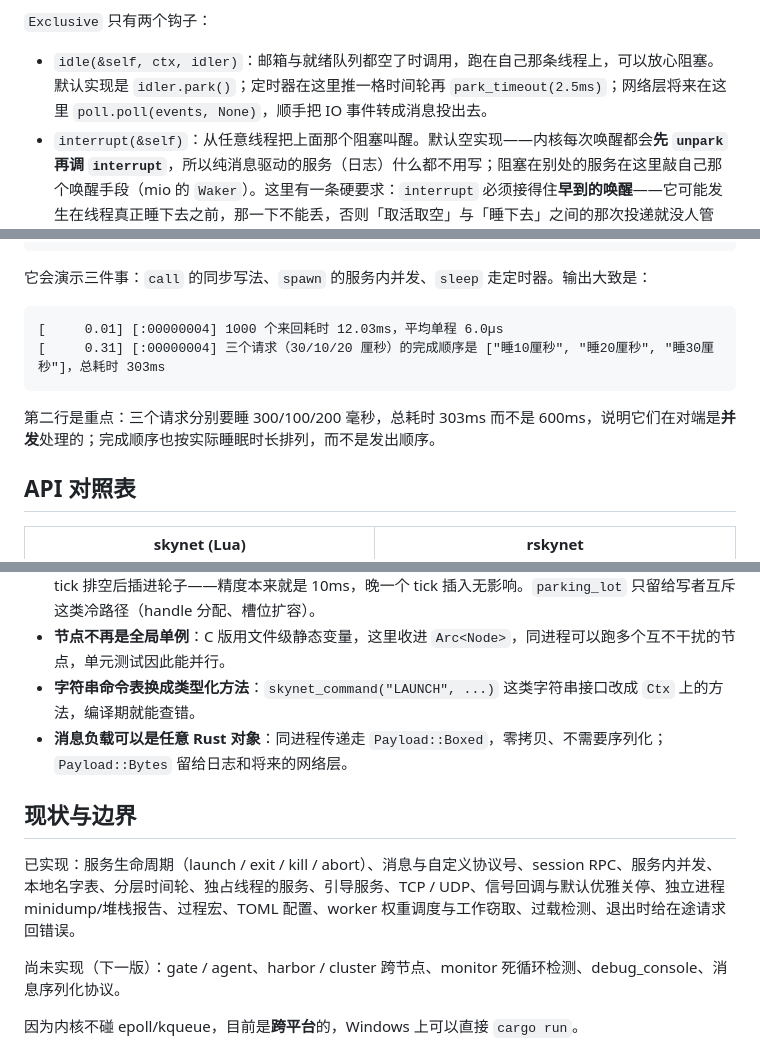
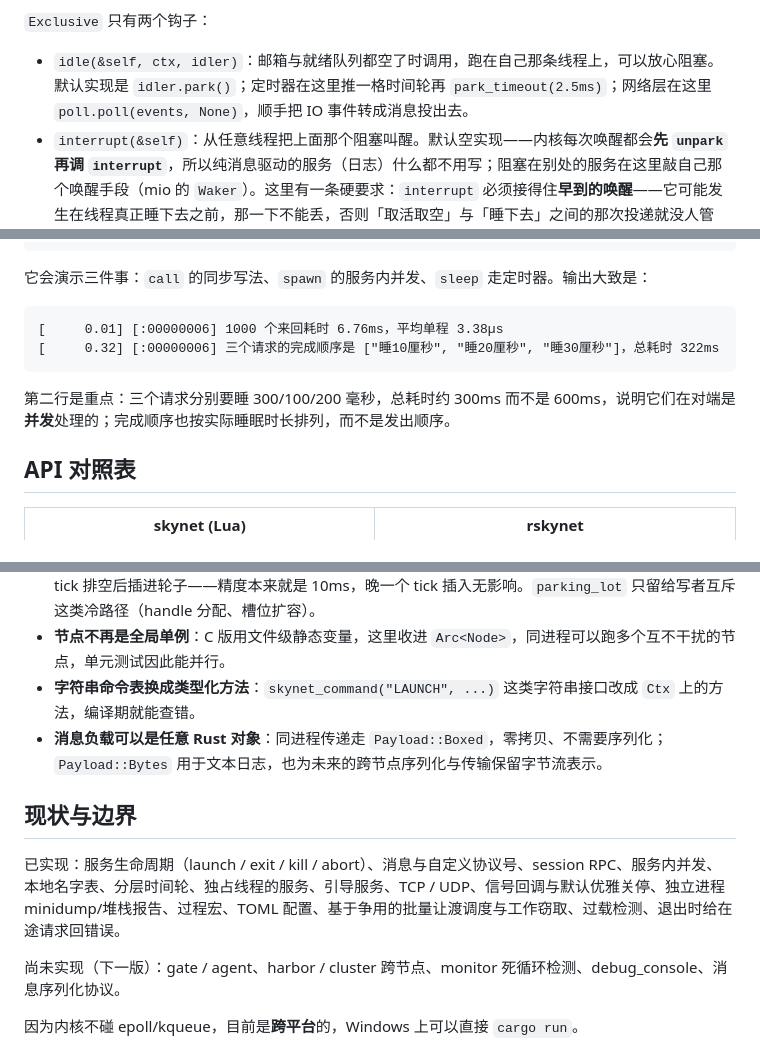
Before and after one commit to zhb1990/rskynet, a Markdown page: README.md, 3 parts joined by grey strips. Rendered like a GitHub page.

Commit message:
文档：同步 README 与当前实现

````diff
--- a/README.md
+++ b/README.md
@@ -69,7 +69,7 @@ C 版 skynet 为定时器与 socket 各写了一条专用线程：它们不是
 
 `Exclusive` 只有两个钩子：
 
-- `idle(&self, ctx, idler)`：邮箱与就绪队列都空了时调用，跑在自己那条线程上，可以放心阻塞。默认实现是 `idler.park()`；定时器在这里推一格时间轮再 `park_timeout(2.5ms)`；网络层将来在这里 `poll.poll(events, None)`，顺手把 IO 事件转成消息投出去。
+- `idle(&self, ctx, idler)`：邮箱与就绪队列都空了时调用，跑在自己那条线程上，可以放心阻塞。默认实现是 `idler.park()`；定时器在这里推一格时间轮再 `park_timeout(2.5ms)`；网络层在这里 `poll.poll(events, None)`，顺手把 IO 事件转成消息投出去。
 - `interrupt(&self)`：从任意线程把上面那个阻塞叫醒。默认空实现——内核每次唤醒都会**先 `unpark` 再调 `interrupt`**，所以纯消息驱动的服务（日志）什么都不用写；阻塞在别处的服务在这里敲自己那个唤醒手段（mio 的 `Waker`）。这里有一条硬要求：`interrupt` 必须接得住**早到的唤醒**——它可能发生在线程真正睡下去之前，那一下不能丢，否则「取活取空」与「睡下去」之间的那次投递就没人管了。`std` 的 park 令牌与 mio 的 `Waker` 都满足，`Condvar` 不满足。
 
 退出时序上，独占线程的退出条件是**自己被摘除**而不是节点收工，这样日志服务「留到最后收尾」的语义原样保住：`start()` 收尾时先 `retire_all()` 送走普通服务、join 掉它们的线程，最后才摘除保留服务（日志与定时器）。而发现自己已死之后，那条线程会先把邮箱里积压的消息处理完再销毁——不然关停前最后几行日志就跟着清理一起丢了。
@@ -198,11 +198,11 @@ cargo run -p rskynet-examples -- config/examples/ping_pong.toml
 它会演示三件事：`call` 的同步写法、`spawn` 的服务内并发、`sleep` 走定时器。输出大致是：
 
 ```
-[     0.01] [:00000004] 1000 个来回耗时 12.03ms，平均单程 6.0µs
-[     0.31] [:00000004] 三个请求（30/10/20 厘秒）的完成顺序是 ["睡10厘秒", "睡20厘秒", "睡30厘秒"]，总耗时 303ms
+[     0.01] [:00000006] 1000 个来回耗时 6.76ms，平均单程 3.38µs
+[     0.32] [:00000006] 三个请求的完成顺序是 ["睡10厘秒", "睡20厘秒", "睡30厘秒"]，总耗时 322ms
 ```
 
-第二行是重点：三个请求分别要睡 300/100/200 毫秒，总耗时 303ms 而不是 600ms，说明它们在对端是**并发**处理的；完成顺序也按实际睡眠时长排列，而不是发出顺序。
+第二行是重点：三个请求分别要睡 300/100/200 毫秒，总耗时约 300ms 而不是 600ms，说明它们在对端是**并发**处理的；完成顺序也按实际睡眠时长排列，而不是发出顺序。
 
 ## API 对照表
 
@@ -313,11 +313,11 @@ struct Counter { hits: SvcCell<u64> }
 - **消息路径上没有锁**：邮箱、injector、唤醒、handle 表原先各有一把锁，一条消息从发出到被处理要抢四把。现在邮箱与 injector 是无锁队列，唤醒是位图加 `park`/`unpark`，handle 表与名字表用 `arc-swap` 做快照读（`grab()` 常态下连 RMW 都没有，`ctx.request(".pong", …)` 这种每次按名字寻址的写法也不再抢锁）。挂定时器同样不再抢时间轮的锁：投递方把事件压进一条无锁队列，定时器服务每 tick 排空后插进轮子——精度本来就是 10ms，晚一个 tick 插入无影响。`parking_lot` 只留给写者互斥这类冷路径（handle 分配、槽位扩容）。
 - **节点不再是全局单例**：C 版用文件级静态变量，这里收进 `Arc<Node>`，同进程可以跑多个互不干扰的节点，单元测试因此能并行。
 - **字符串命令表换成类型化方法**：`skynet_command("LAUNCH", ...)` 这类字符串接口改成 `Ctx` 上的方法，编译期就能查错。
-- **消息负载可以是任意 Rust 对象**：同进程传递走 `Payload::Boxed`，零拷贝、不需要序列化；`Payload::Bytes` 留给日志和将来的网络层。
+- **消息负载可以是任意 Rust 对象**：同进程传递走 `Payload::Boxed`，零拷贝、不需要序列化；`Payload::Bytes` 用于文本日志，也为未来的跨节点序列化与传输保留字节流表示。
 
 ## 现状与边界
 
-已实现：服务生命周期（launch / exit / kill / abort）、消息与自定义协议号、session RPC、服务内并发、本地名字表、分层时间轮、独占线程的服务、引导服务、TCP / UDP、信号回调与默认优雅关停、独立进程 minidump/堆栈报告、过程宏、TOML 配置、worker 权重调度与工作窃取、过载检测、退出时给在途请求回错误。
+已实现：服务生命周期（launch / exit / kill / abort）、消息与自定义协议号、session RPC、服务内并发、本地名字表、分层时间轮、独占线程的服务、引导服务、TCP / UDP、信号回调与默认优雅关停、独立进程 minidump/堆栈报告、过程宏、TOML 配置、基于争用的批量让渡调度与工作窃取、过载检测、退出时给在途请求回错误。
 
 尚未实现（下一版）：gate / agent、harbor / cluster 跨节点、monitor 死循环检测、debug_console、消息序列化协议。
 
````
